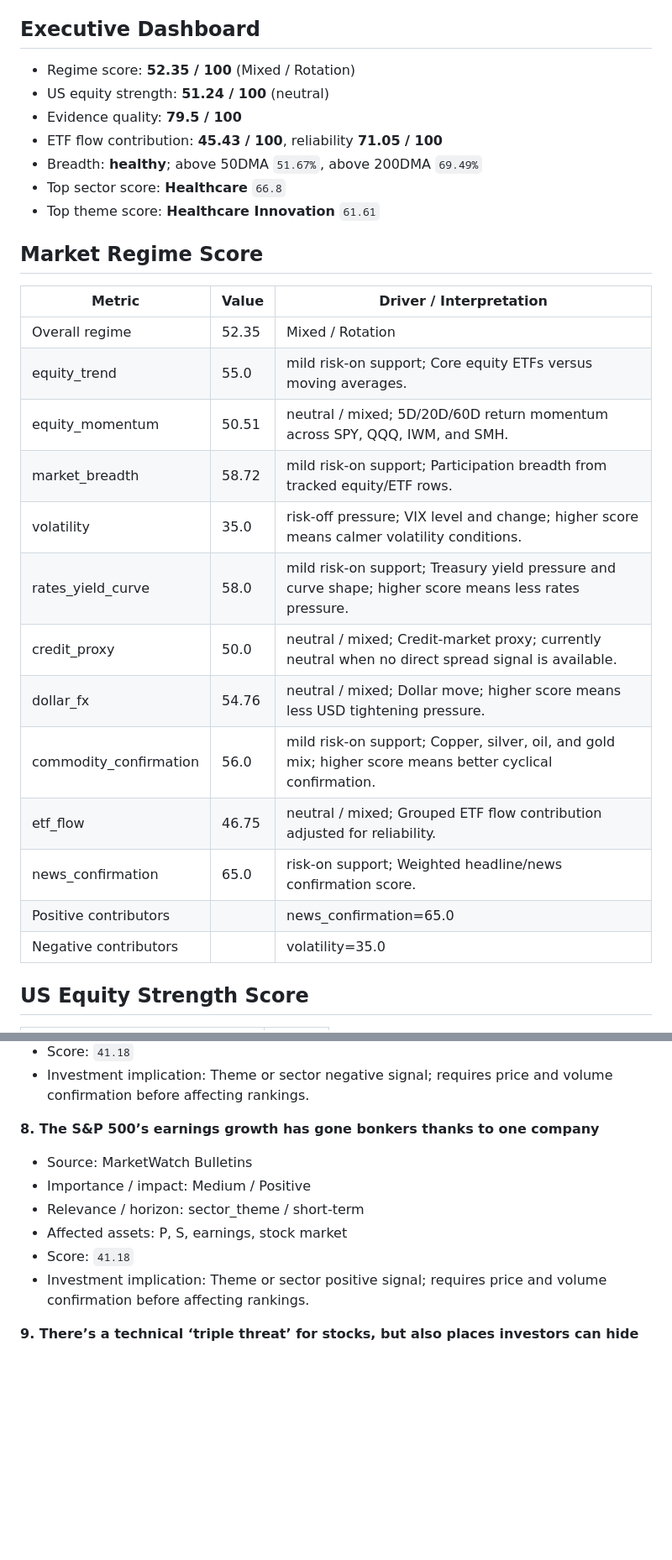
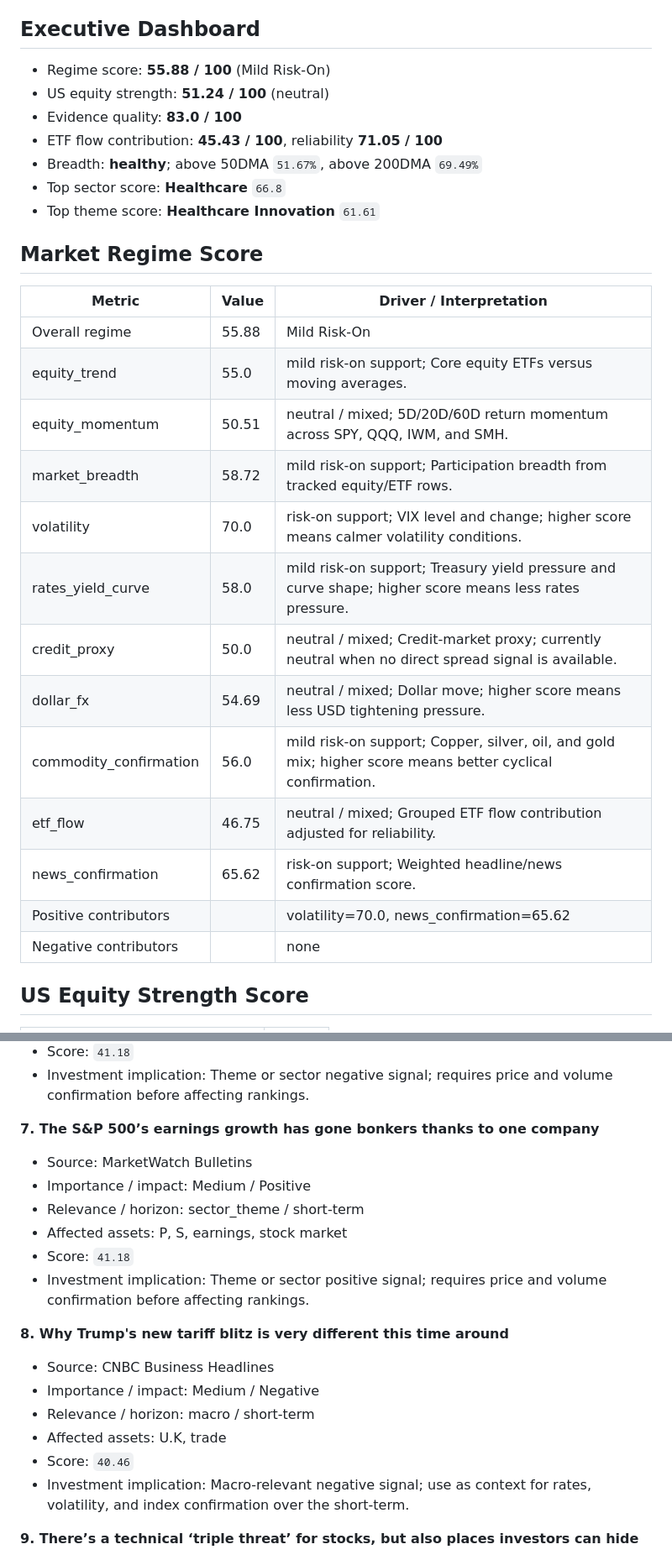
Before and after one commit to wkyjim/market-dashboard, a Markdown page: data/latest-report.md, 2 parts joined by grey strips. Shown at 84% size. Drawn GitHub-style; blank space fills up the shorter version.

```diff
--- a/data/latest-report.md
+++ b/data/latest-report.md
@@ -5,9 +5,9 @@ Window: 24h
 
 ## Executive Dashboard
 
-- Regime score: **52.35 / 100** (Mixed / Rotation)
+- Regime score: **55.88 / 100** (Mild Risk-On)
 - US equity strength: **51.24 / 100** (neutral)
-- Evidence quality: **79.5 / 100**
+- Evidence quality: **83.0 / 100**
 - ETF flow contribution: **45.43 / 100**, reliability **71.05 / 100**
 - Breadth: **healthy**; above 50DMA `51.67%`, above 200DMA `69.49%`
 - Top sector score: **Healthcare** `66.8`
@@ -17,19 +17,19 @@ Window: 24h
 
 | Metric | Value | Driver / Interpretation |
 | --- | --- | --- |
-| Overall regime | 52.35 | Mixed / Rotation |
+| Overall regime | 55.88 | Mild Risk-On |
 | equity_trend | 55.0 | mild risk-on support; Core equity ETFs versus moving averages. |
 | equity_momentum | 50.51 | neutral / mixed; 5D/20D/60D return momentum across SPY, QQQ, IWM, and SMH. |
 | market_breadth | 58.72 | mild risk-on support; Participation breadth from tracked equity/ETF rows. |
-| volatility | 35.0 | risk-off pressure; VIX level and change; higher score means calmer volatility conditions. |
+| volatility | 70.0 | risk-on support; VIX level and change; higher score means calmer volatility conditions. |
 | rates_yield_curve | 58.0 | mild risk-on support; Treasury yield pressure and curve shape; higher score means less rates pressure. |
 | credit_proxy | 50.0 | neutral / mixed; Credit-market proxy; currently neutral when no direct spread signal is available. |
-| dollar_fx | 54.76 | neutral / mixed; Dollar move; higher score means less USD tightening pressure. |
+| dollar_fx | 54.69 | neutral / mixed; Dollar move; higher score means less USD tightening pressure. |
 | commodity_confirmation | 56.0 | mild risk-on support; Copper, silver, oil, and gold mix; higher score means better cyclical confirmation. |
 | etf_flow | 46.75 | neutral / mixed; Grouped ETF flow contribution adjusted for reliability. |
-| news_confirmation | 65.0 | risk-on support; Weighted headline/news confirmation score. |
-| Positive contributors |  | news_confirmation=65.0 |
-| Negative contributors |  | volatility=35.0 |
+| news_confirmation | 65.62 | risk-on support; Weighted headline/news confirmation score. |
+| Positive contributors |  | volatility=70.0, news_confirmation=65.62 |
+| Negative contributors |  | none |
 
 ## US Equity Strength Score
 
@@ -390,13 +382,21 @@ Supporting and detracting names are the top/bottom S&P 500 constituents by 20D r
 - Score: `41.18`
 - Investment implication: Theme or sector negative signal; requires price and volume confirmation before affecting rankings.
 
-**8. The S&P 500’s earnings growth has gone bonkers thanks to one company**
+**7. The S&P 500’s earnings growth has gone bonkers thanks to one company**
 - Source: MarketWatch Bulletins
 - Importance / impact: Medium / Positive
 - Relevance / horizon: sector_theme / short-term
 - Affected assets: P, S, earnings, stock market
 - Score: `41.18`
 - Investment implication: Theme or sector positive signal; requires price and volume confirmation before affecting rankings.
+
+**8. Why Trump's new tariff blitz is very different this time around**
+- Source: CNBC Business Headlines
+- Importance / impact: Medium / Negative
+- Relevance / horizon: macro / short-term
+- Affected assets: U.K, trade
+- Score: `40.46`
+- Investment implication: Macro-relevant negative signal; use as context for rates, volatility, and index confirmation over the short-term.
 
 **9. There’s a technical ‘triple threat’ for stocks, but also places investors can hide**
 - Source: MarketWatch Top Stories
```
Also changed, not shown: other parts of data/latest-report.md (+46 -54 lines).
